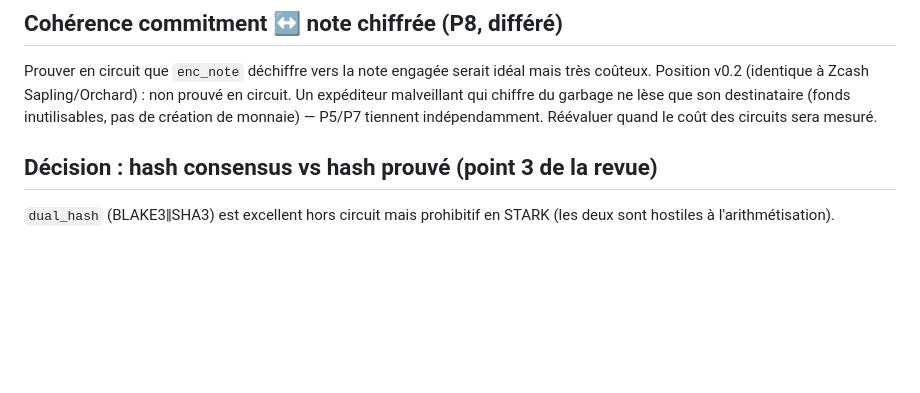
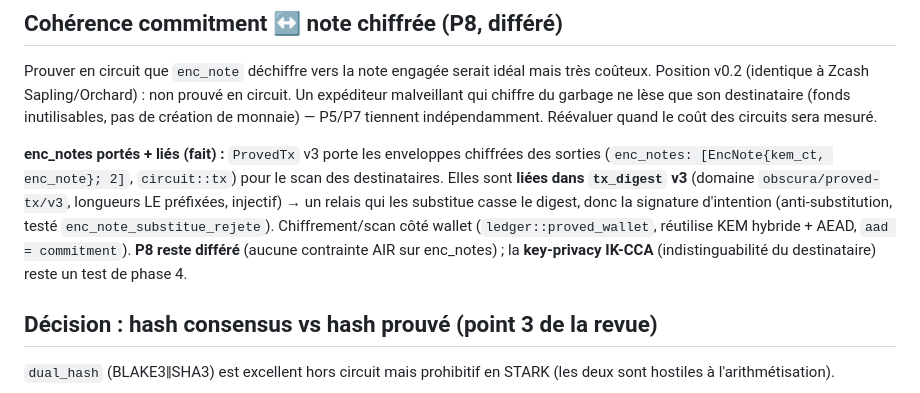
Before and after one commit to nailiwalid-del/obscura, a Markdown page: docs/STARK_STATEMENT.md, the part around the change. GitHub-like rendering; blank space fills up the shorter version.

```diff
--- a/docs/STARK_STATEMENT.md
+++ b/docs/STARK_STATEMENT.md
@@ -428,6 +428,16 @@ circuit. Un expéditeur malveillant qui chiffre du garbage ne lèse que son dest
 (fonds inutilisables, pas de création de monnaie) — P5/P7 tiennent indépendamment.
 Réévaluer quand le coût des circuits sera mesuré.
 
+**enc_notes portés + liés (fait) :** `ProvedTx` v3 porte les enveloppes chiffrées des
+sorties (`enc_notes: [EncNote{kem_ct, enc_note}; 2]`, `circuit::tx`) pour le scan des
+destinataires. Elles sont **liées dans `tx_digest` v3** (domaine
+`obscura/proved-tx/v3`, longueurs LE préfixées, injectif) → un relais qui les substitue
+casse le digest, donc la signature d'intention (anti-substitution, testé
+`enc_note_substitue_rejete`). Chiffrement/scan côté wallet (`ledger::proved_wallet`,
+réutilise KEM hybride + AEAD, `aad = commitment`). **P8 reste différé** (aucune
+contrainte AIR sur enc_notes) ; la **key-privacy IK-CCA** (indistinguabilité du
+destinataire) reste un test de phase 4.
+
 ## Décision : hash consensus vs hash prouvé (point 3 de la revue)
 
 `dual_hash` (BLAKE3‖SHA3) est excellent hors circuit mais prohibitif en STARK
```
Also changed, not shown: CLAUDE.md (+5 -2 lines), docs/PROTOCOL.md (+5 -0 lines).
